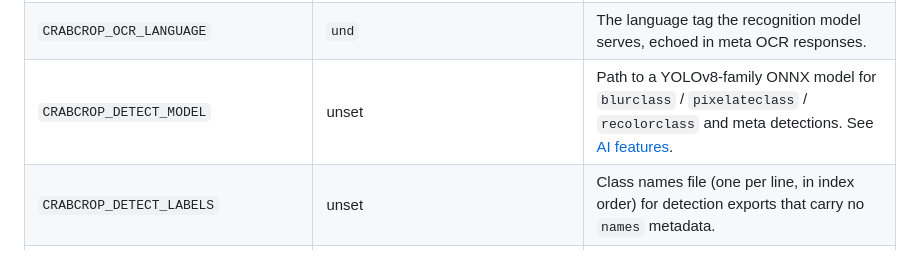
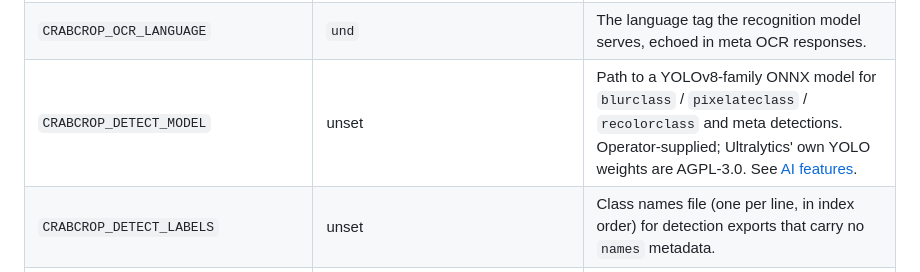
Before and after one commit to dayvson/crabcrop, a Markdown page: README.md, the part around one of its changes. GitHub-like rendering.

```diff
--- a/README.md
+++ b/README.md
@@ -954,7 +954,7 @@ All configuration comes from environment variables. Invalid values are startup e
 | `CRABCROP_OCR_DETECT_MODEL` / `CRABCROP_OCR_RECOGNIZE_MODEL` | unset | A PP-OCR-family ONNX model pair (DB detection plus CTC recognition) for meta OCR text. All three OCR paths are required together. See [AI features](#ai-features). |
 | `CRABCROP_OCR_DICT` | unset | The recognition model's character dictionary: one character per line, in class order. |
 | `CRABCROP_OCR_LANGUAGE` | `und` | The language tag the recognition model serves, echoed in meta OCR responses. |
-| `CRABCROP_DETECT_MODEL` | unset | Path to a YOLOv8-family ONNX model for `blurclass` / `pixelateclass` / `recolorclass` and meta detections. See [AI features](#ai-features). |
+| `CRABCROP_DETECT_MODEL` | unset | Path to a YOLOv8-family ONNX model for `blurclass` / `pixelateclass` / `recolorclass` and meta detections. Operator-supplied; Ultralytics' own YOLO weights are AGPL-3.0. See [AI features](#ai-features). |
 | `CRABCROP_DETECT_LABELS` | unset | Class names file (one per line, in index order) for detection exports that carry no `names` metadata. |
 | `CRABCROP_DETECT_THRESHOLD` | `0.5` | Minimum detection score. |
 | `CRABCROP_DETECTORS_FILE` | unset | Path to a JSON file declaring additional detectors (`boxes` and `focal` contracts) from your own models. See [Declared detectors](#declared-detectors). |
```
Also changed, not shown: other parts of README.md (+1 -1 lines).
